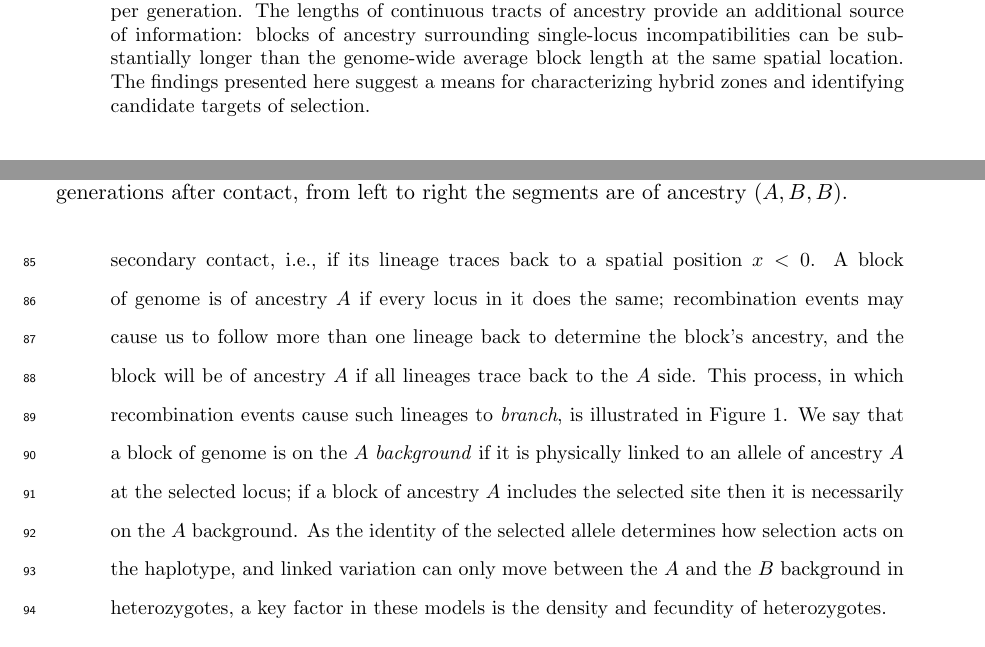
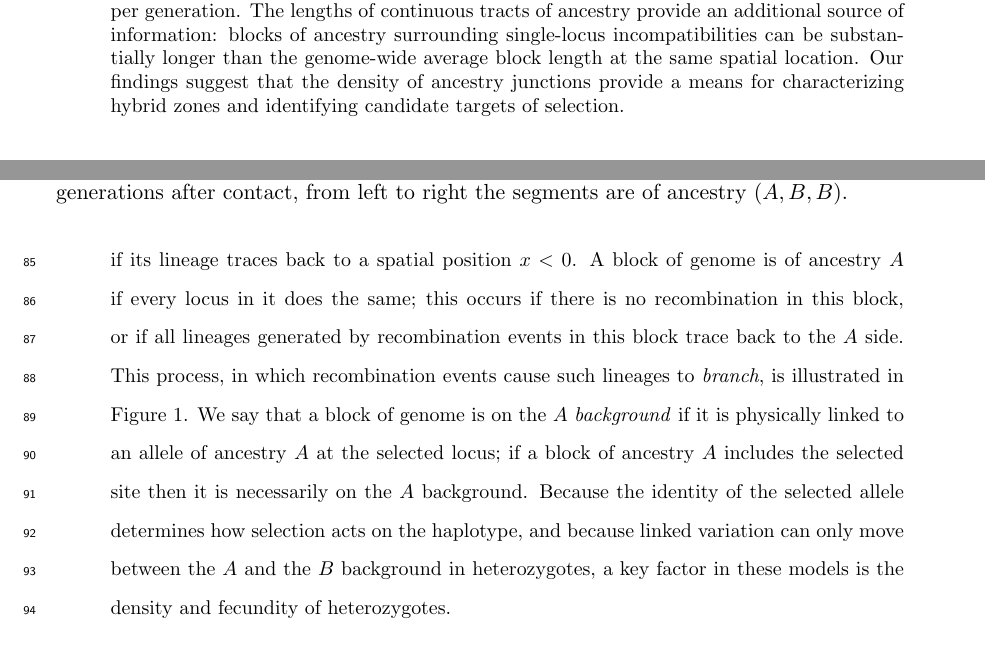
Before and after one commit to petrelharp/clinal-lineages, a LaTeX document (drafts/hybrid_zone.tex): two parts of pages 1 and 4 of 42, joined at a grey line, cut so that both start at the same text. Compiled offline with pdfLaTeX.

Commit message:
YB edited through Lineages at the selected locus

```diff
--- a/drafts/hybrid_zone.tex
+++ b/drafts/hybrid_zone.tex
@@ -101,7 +101,7 @@ Locally disadvantageous alleles tend to exist as small families,
 whose lineages trace back to the side from which they originated at speed $\sqrt{s}$ dispersal distances per generation.
 The lengths of continuous tracts of ancestry provide an additional source of information:
 blocks of ancestry surrounding single-locus incompatibilities can be substantially longer than the genome-wide average block length at the same spatial location.
-The findings presented here suggest a means for characterizing hybrid zones and identifying candidate targets of selection.
+Our findings suggest that the density of ancestry junctions provide a means for characterizing hybrid zones and identifying candidate targets of selection.
 %\alisa{ascertainment bias. Tract lengths provide additional source of information, as they provide unbiased information even when used ascertained markers.}
 }
 
@@ -208,14 +207,14 @@ i.e., where their lineages fall across geography as we look further back towards
 We say that a locus in a sampled individual is of \emph{ancestry} $A$ if it has been inherited from an individual of species $A$ at the time of secondary contact,
 i.e., if its lineage traces back to a spatial position $x<0$.
 A block of genome is of ancestry $A$ if every locus in it does the same;
-recombination events may cause us to follow more than one lineage back to determine the block's ancestry,
-and the block will be of ancestry $A$ if all lineages trace back to the $A$ side.
+	this occurs if there is no recombination in this block, or if all lineages generated by recombination events
+	in this block trace back to the $A$ side.
 This process, in which recombination events cause such lineages to \emph{branch},
 is illustrated in Figure~\ref{Fig:schematic}.
 We say that a block of genome is on the $A$ \emph{background} if it is physically linked to an allele of ancestry $A$ at the selected locus;
 if a block of ancestry $A$ includes the selected site then it is necessarily on the $A$ background.
-As the identity of the selected allele determines how selection acts on the haplotype,
-and linked variation can only move between the $A$ and the $B$ background in heterozygotes,
+Because the identity of the selected allele determines how selection acts on the haplotype,
+and because linked variation can only move between the $A$ and the $B$ background in heterozygotes,
 a key factor in these models is the density and fecundity of heterozygotes.
 
 
```
Also changed, not shown: drafts/hybrid_zone.tex (3 more changed lines).
